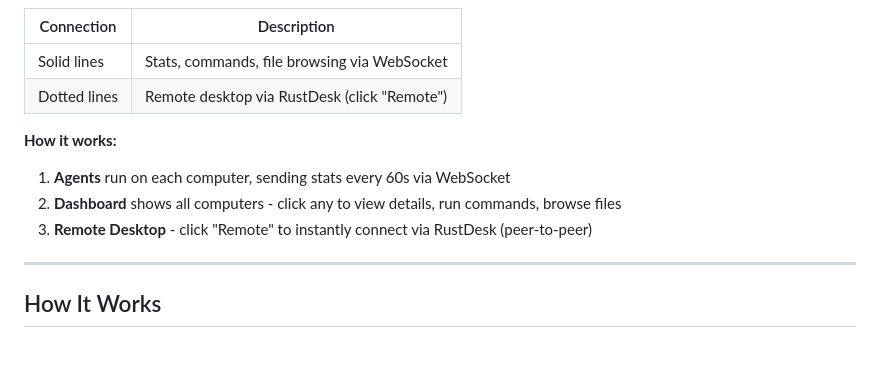
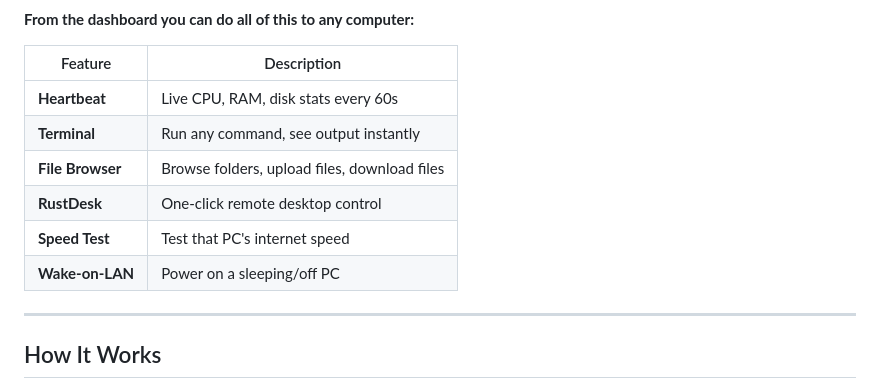
Before and after one commit to mitchhall16/helpwith.it, a Markdown page: README.md, the part around one of its changes. Drawn GitHub-style; blank space fills up the shorter version.

````diff
--- a/README.md
+++ b/README.md
@@ -34,14 +32,15 @@ flowchart LR
 ```
 
-| Connection | Description |
-|------------|-------------|
-| Solid lines | Stats, commands, file browsing via WebSocket |
-| Dotted lines | Remote desktop via RustDesk (click "Remote") |
+**From the dashboard you can do all of this to any computer:**
 
-**How it works:**
-1. **Agents** run on each computer, sending stats every 60s via WebSocket
-2. **Dashboard** shows all computers - click any to view details, run commands, browse files
-3. **Remote Desktop** - click "Remote" to instantly connect via RustDesk (peer-to-peer)
+| Feature | Description |
+|---------|-------------|
+| **Heartbeat** | Live CPU, RAM, disk stats every 60s |
+| **Terminal** | Run any command, see output instantly |
+| **File Browser** | Browse folders, upload files, download files |
+| **RustDesk** | One-click remote desktop control |
+| **Speed Test** | Test that PC's internet speed |
+| **Wake-on-LAN** | Power on a sleeping/off PC |
 
 ---
 
````
Also changed, not shown: other parts of README.md (+14 -16 lines).
